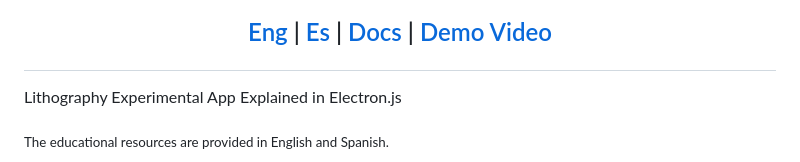
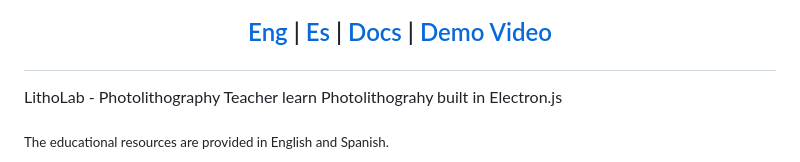
Before and after one commit to hunterjreid/LithoLab, a Markdown page: README.md, the part around one of its changes. GitHub-like rendering.

```diff
--- a/README.md
+++ b/README.md
@@ -11,7 +12,7 @@
   <a href="https://www.loom.com/share/51f27994d95f4dc5bb6eea579e1fa8dc?sid=403f161a-6c0b-44ac-af57-cc9b56190f64">Demo Video</a>
 </h2>
 
-Lithography Experimental App Explained in Electron.js
+LithoLab - Photolithography Teacher learn Photolithograhy built in Electron.js
 
 <sub>The educational resources are provided in English and Spanish.  </sub>
 
```
Also changed, not shown: other parts of README.md (+2 -1 lines).
